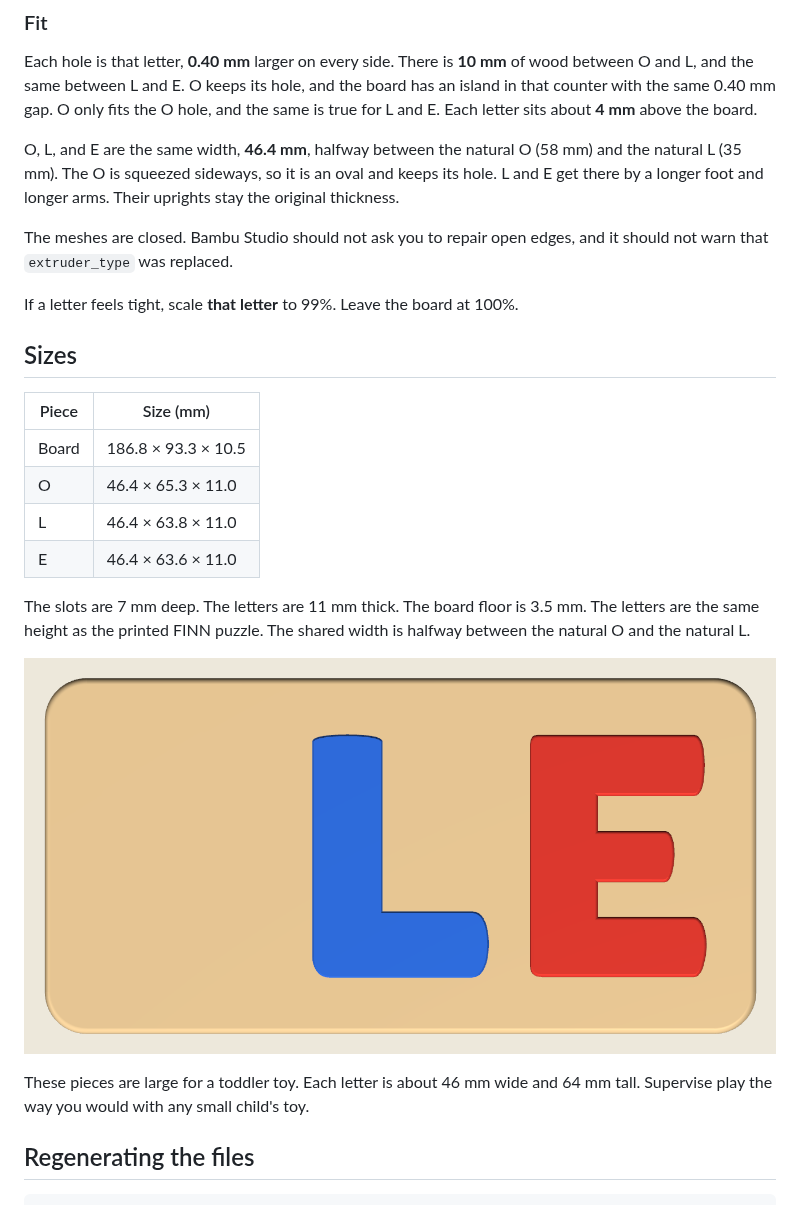
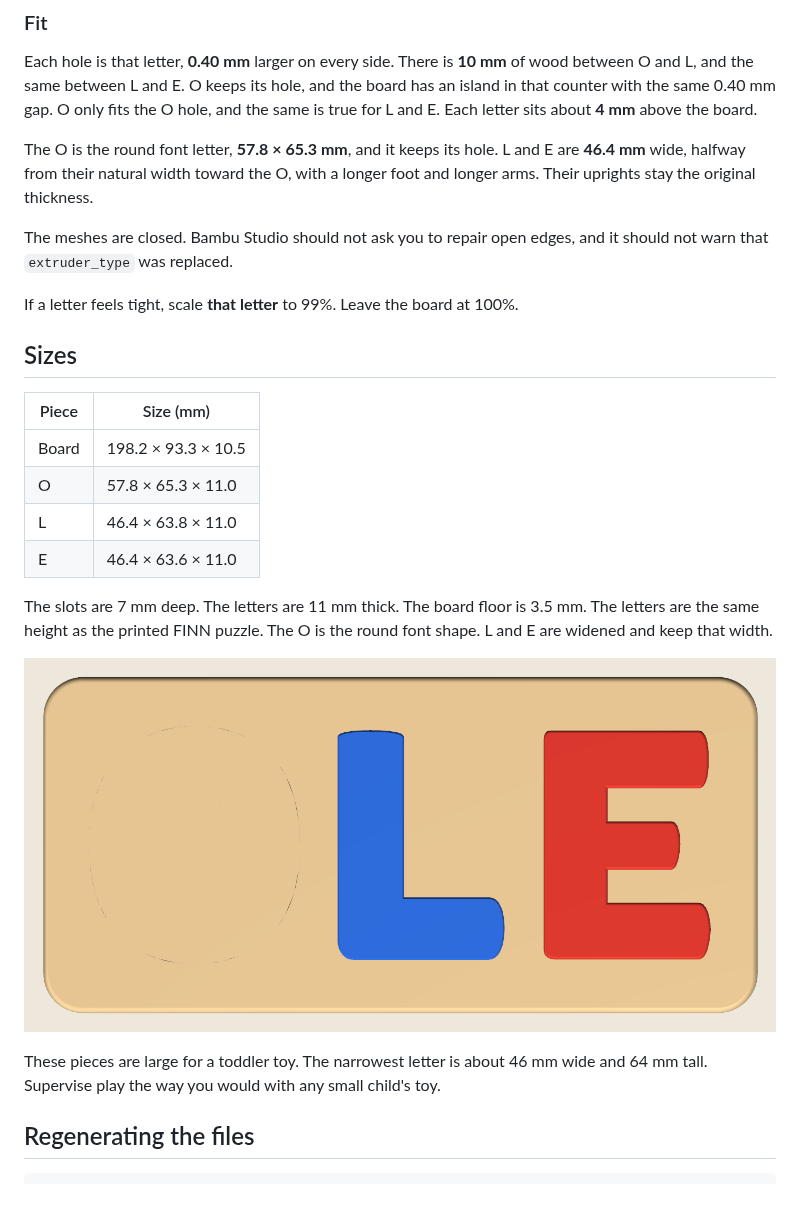
Before and after one commit to svaalbu/places-to-visit-app, a Markdown page: ole-name-puzzle/README.md, the part around one of its changes. GitHub-like rendering; pictures changed too: ole-name-puzzle/preview/ole_puzzle_top.png.

Commit message:
Restore the round O and keep the widened L and E.
The O is the font letter again. L and E stay 46.4 mm wide, with the same upright thickness.

Co-authored-by: Sara <svaalbu@users.noreply.github.com>

```diff
--- a/ole-name-puzzle/README.md
+++ b/ole-name-puzzle/README.md
@@ -47,7 +47,7 @@ The 3MF already selects the P2S 0.4 mm nozzle and 0.20 mm Standard. If you start
 
 Each hole is that letter, **0.40 mm** larger on every side. There is **10 mm** of wood between O and L, and the same between L and E. O keeps its hole, and the board has an island in that counter with the same 0.40 mm gap. O only fits the O hole, and the same is true for L and E. Each letter sits about **4 mm** above the board.
 
-O, L, and E are the same width, **46.4 mm**, halfway between the natural O (58 mm) and the natural L (35 mm). The O is squeezed sideways, so it is an oval and keeps its hole. L and E get there by a longer foot and longer arms. Their uprights stay the original thickness.
+The O is the round font letter, **57.8 × 65.3 mm**, and it keeps its hole. L and E are **46.4 mm** wide, halfway from their natural width toward the O, with a longer foot and longer arms. Their uprights stay the original thickness.
 
 The meshes are closed. Bambu Studio should not ask you to repair open edges, and it should not warn that `extruder_type` was replaced.
 
@@ -57,16 +57,16 @@ If a letter feels tight, scale **that letter** to 99%. Leave the board at 100%.
 
 | Piece | Size (mm) |
 | --- | --- |
-| Board | 186.8 × 93.3 × 10.5 |
-| O | 46.4 × 65.3 × 11.0 |
+| Board | 198.2 × 93.3 × 10.5 |
+| O | 57.8 × 65.3 × 11.0 |
 | L | 46.4 × 63.8 × 11.0 |
 | E | 46.4 × 63.6 × 11.0 |
 
-The slots are 7 mm deep. The letters are 11 mm thick. The board floor is 3.5 mm. The letters are the same height as the printed FINN puzzle. The shared width is halfway between the natural O and the natural L.
+The slots are 7 mm deep. The letters are 11 mm thick. The board floor is 3.5 mm. The letters are the same height as the printed FINN puzzle. The O is the round font shape. L and E are widened and keep that width.
 
 ![Top view](preview/ole_puzzle_top.png)
 
-These pieces are large for a toddler toy. Each letter is about 46 mm wide and 64 mm tall. Supervise play the way you would with any small child's toy.
+These pieces are large for a toddler toy. The narrowest letter is about 46 mm wide and 64 mm tall. Supervise play the way you would with any small child's toy.
 
 ## Regenerating the files
 
```
Also changed, not shown: other parts of ole-name-puzzle/README.md (+1 -1 lines), ole-name-puzzle/preview/ole_puzzle_angle.png, ole-name-puzzle/preview/ole_puzzle_holes.png, ole-name-puzzle/preview/ole_puzzle_seated.png, 4 other files.
